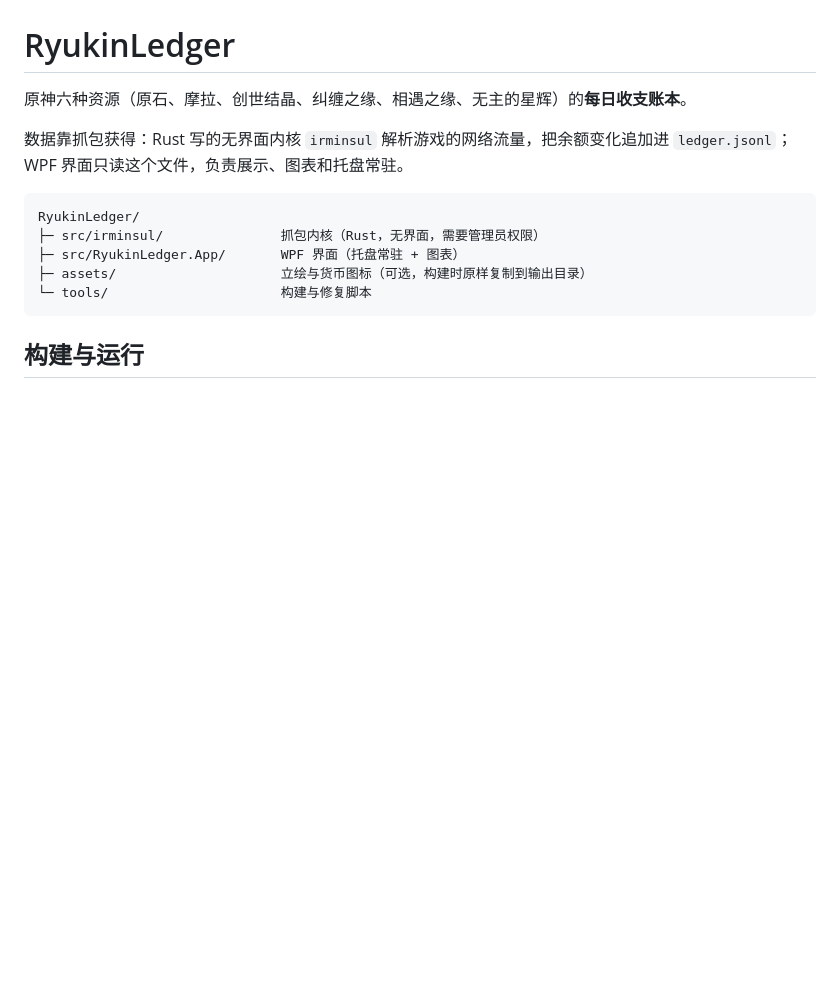
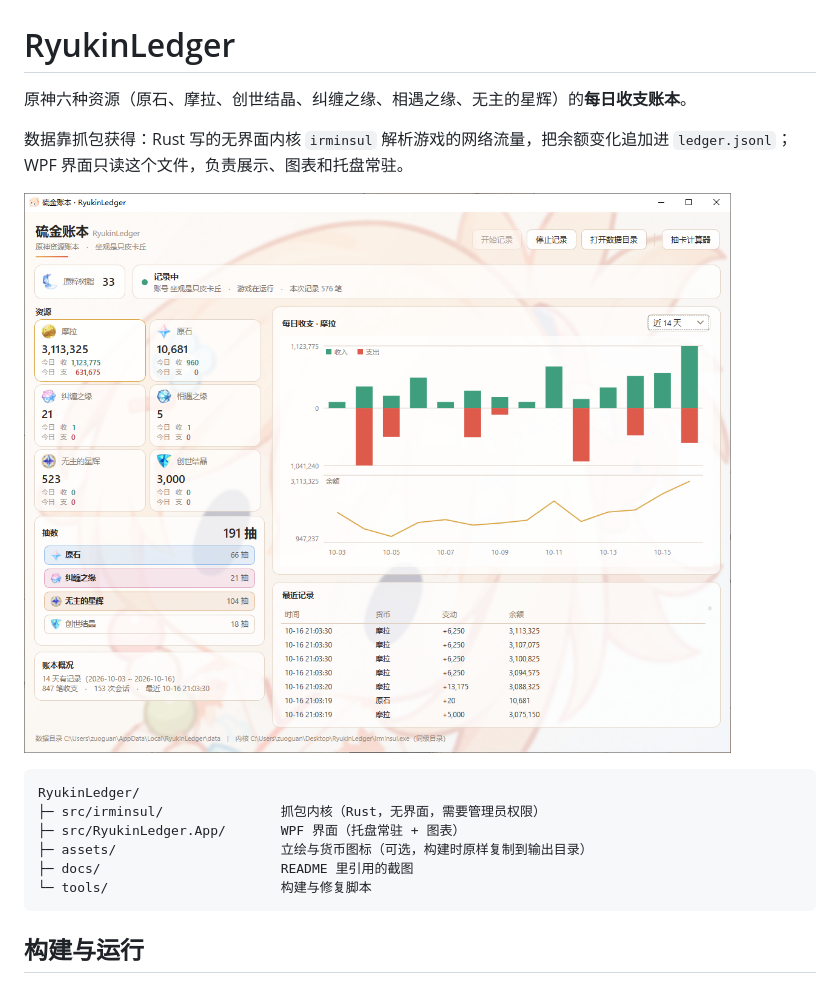
Before and after one commit to ZuoguanPikachu/RyukinLedger, a Markdown page: README.md, the part around the change. Drawn GitHub-style; pictures changed too: docs/shot-main.png (added); blank space fills up the shorter version.

````diff
--- a/README.md
+++ b/README.md
@@ -5,11 +5,14 @@
 数据靠抓包获得：Rust 写的无界面内核 `irminsul` 解析游戏的网络流量，把余额变化追加进
 `ledger.jsonl`；WPF 界面只读这个文件，负责展示、图表和托盘常驻。
 
+![RyukinLedger 主界面](docs/shot-main.png)
+
 ```
 RyukinLedger/
 ├─ src/irminsul/               抓包内核（Rust，无界面，需要管理员权限）
 ├─ src/RyukinLedger.App/       WPF 界面（托盘常驻 + 图表）
 ├─ assets/                     立绘与货币图标（可选，构建时原样复制到输出目录）
+├─ docs/                       README 里引用的截图
 └─ tools/                      构建与修复脚本
 ```
 
````
Also changed, not shown: 1 other file.
